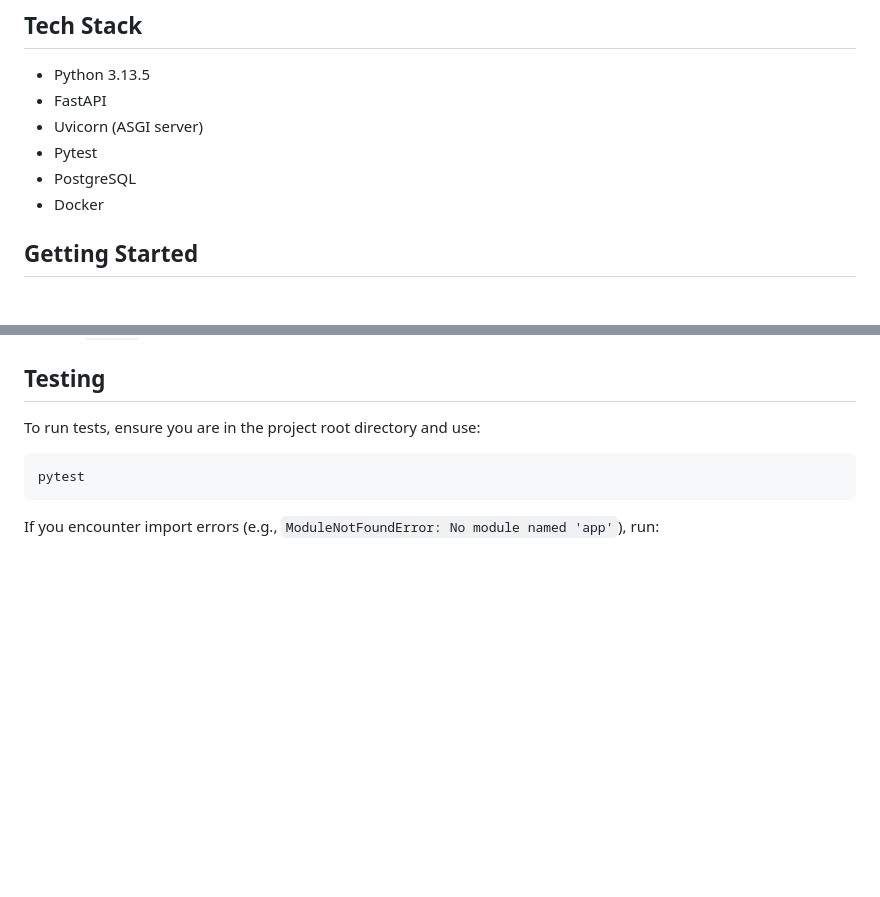
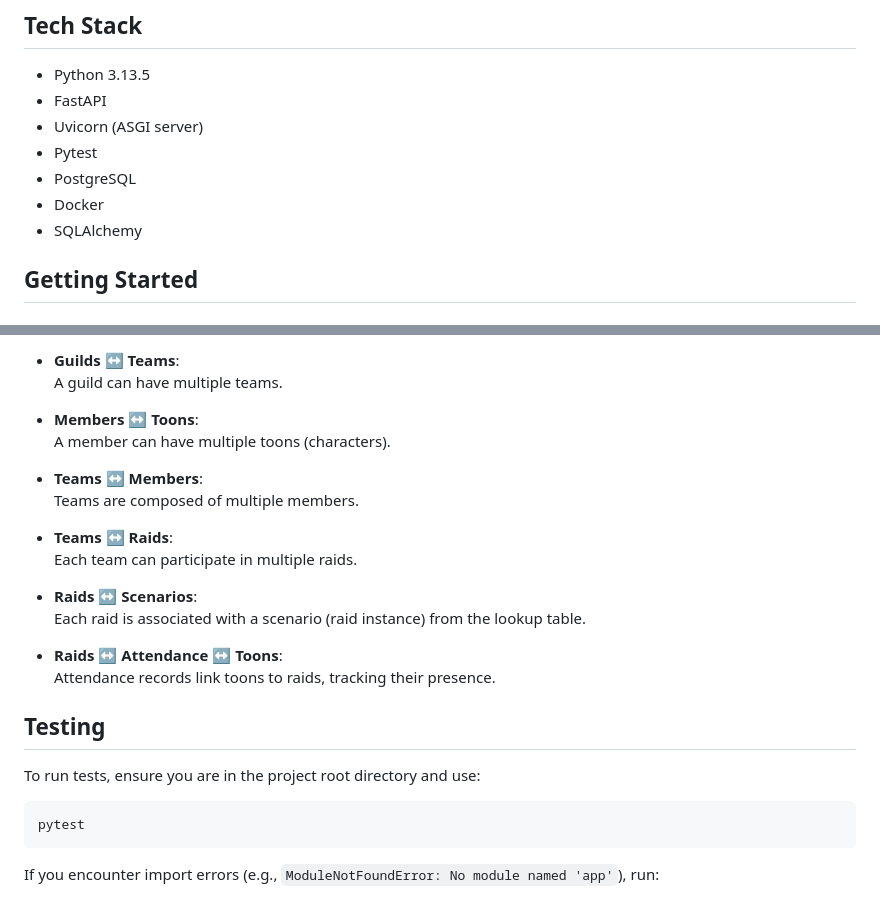
Before and after one commit to limsammy/guildroster, a Markdown page: README.md, 2 parts joined by grey strips. Rendered like a GitHub page; blank space fills up the shorter version.

```diff
--- a/README.md
+++ b/README.md
@@ -38,6 +38,7 @@ Briefly describe what your application does, its purpose, and the main use cases
 - Pytest
 - PostgreSQL
 - Docker
+- SQLAlchemy
 
 ## Getting Started
 
@@ -98,3 +144,21 @@ FastAPI automatically generates interactive API docs:
+- **Guilds ↔ Teams**:
+  A guild can have multiple teams.
+
+- **Members ↔ Toons**:
+  A member can have multiple toons (characters).
+
+- **Teams ↔ Members**:
+  Teams are composed of multiple members.
+
+- **Teams ↔ Raids**:
+  Each team can participate in multiple raids.
+
+- **Raids ↔ Scenarios**:
+  Each raid is associated with a scenario (raid instance) from the lookup table.
+
+- **Raids ↔ Attendance ↔ Toons**:
+  Attendance records link toons to raids, tracking their presence.
+
 ## Testing
 
 To run tests, ensure you are in the project root directory and use:
```
Also changed, not shown: other parts of README.md (+45 -0 lines), guildroster_schema_v0.2.png (added).
